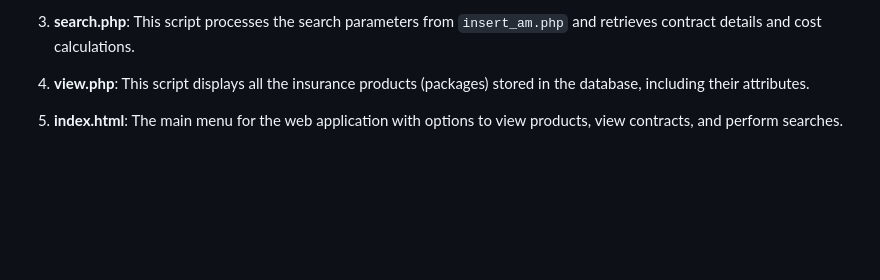
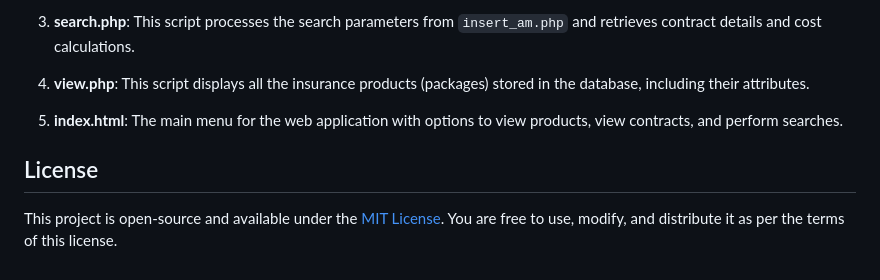
Before and after one commit to stavrosnast/University-Projects, a Markdown page: Databases-2/README.md, the part around the change. Rendered like a GitHub page; blank space fills up the shorter version.

```diff
--- a/Databases-2/README.md
+++ b/Databases-2/README.md
@@ -83,3 +83,7 @@ The PHP scripts included in this repository are part of a web application for ma
 4. **view.php**: This script displays all the insurance products (packages) stored in the database, including their attributes.
 
 5. **index.html**: The main menu for the web application with options to view products, view contracts, and perform searches.
+
+## License
+
+This project is open-source and available under the [MIT License](LICENSE). You are free to use, modify, and distribute it as per the terms of this license.
```
